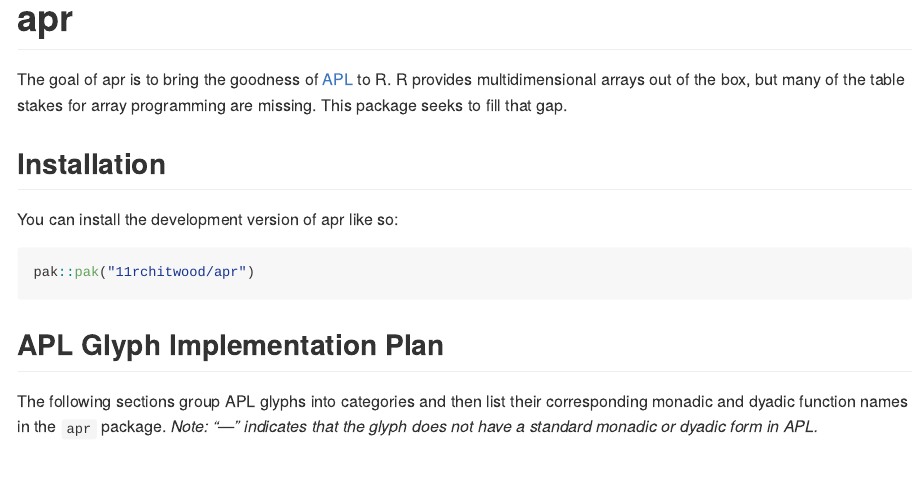
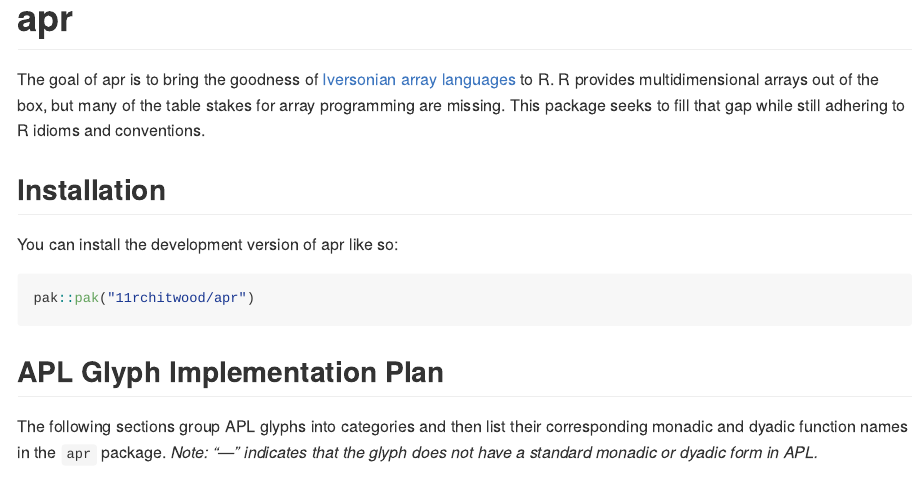
Before and after one commit to 11rchitwood/apr, an R Markdown document (README.Rmd): the page in a window 1100 px wide, from its top. Rendered offline with R 4.5, knitr and Pandoc, with nearby package versions; badge pictures from the web are left out.

Commit message:
Update README to reference Iversonian array languages and clarify package goals

```diff
--- a/README.Rmd
+++ b/README.Rmd
@@ -22,7 +22,7 @@ knitr::opts_chunk$set(
 [![Codecov test coverage](https://codecov.io/gh/11rchitwood/apr/graph/badge.svg)](https://app.codecov.io/gh/11rchitwood/apr)
 <!-- badges: end -->
 
-The goal of apr is to bring the goodness of [APL](https://en.wikipedia.org/wiki/APL_(programming_language)) to R. R provides multidimensional arrays out of the box, but many of the table stakes for array programming are missing. This package seeks to fill that gap.
+The goal of apr is to bring the goodness of [Iversonian array languages](https://github.com/codereport/array-language-comparisons) to R. R provides multidimensional arrays out of the box, but many of the table stakes for array programming are missing. This package seeks to fill that gap while still adhering to R idioms and conventions.
 
 ## Installation
 
```
